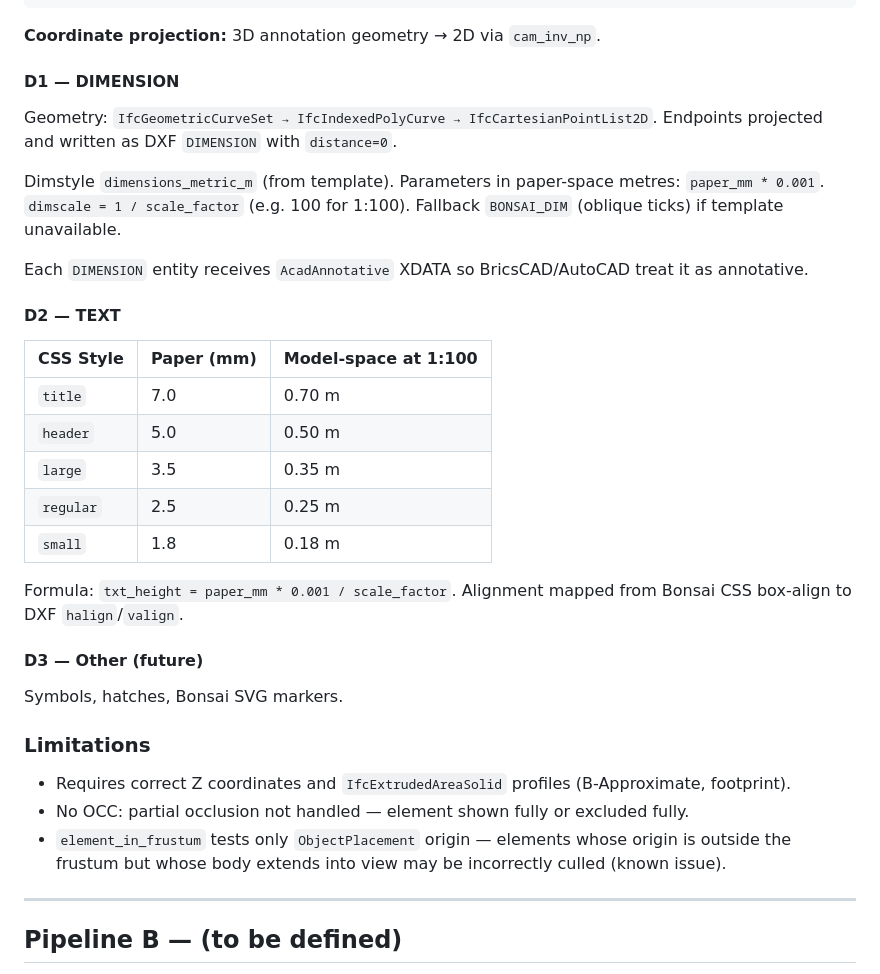
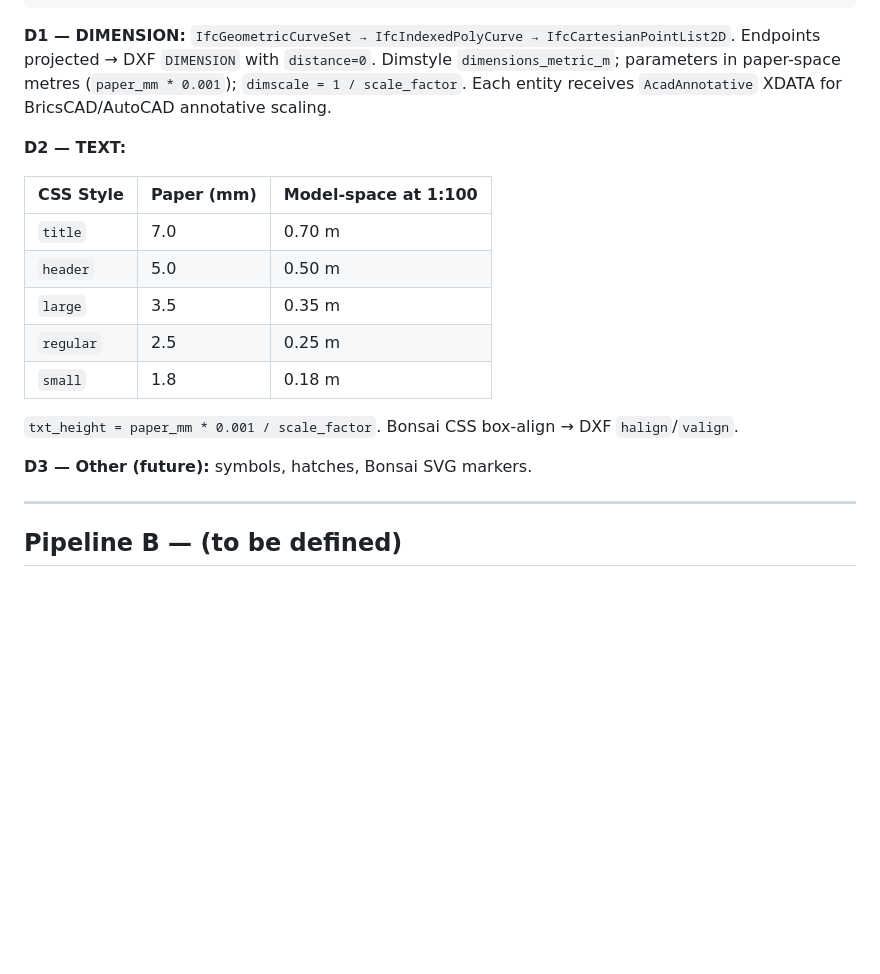
Before and after one commit to carlopav/bonsai_salad, a Markdown page: ifc_dxf/README.md, the part around one of its changes. Drawn GitHub-style; blank space fills up the shorter version.

````diff
--- a/ifc_dxf/README.md
+++ b/ifc_dxf/README.md
@@ -190,17 +227,9 @@ for rel in ifc.by_type("IfcRelAssignsToGroup"):
             annotations.append(obj)
 ```
 
-**Coordinate projection:** 3D annotation geometry → 2D via `cam_inv_np`.
+**D1 — DIMENSION:** `IfcGeometricCurveSet → IfcIndexedPolyCurve → IfcCartesianPointList2D`. Endpoints projected → DXF `DIMENSION` with `distance=0`. Dimstyle `dimensions_metric_m`; parameters in paper-space metres (`paper_mm * 0.001`); `dimscale = 1 / scale_factor`. Each entity receives `AcadAnnotative` XDATA for BricsCAD/AutoCAD annotative scaling.
 
-#### D1 — DIMENSION
-
-Geometry: `IfcGeometricCurveSet → IfcIndexedPolyCurve → IfcCartesianPointList2D`. Endpoints projected and written as DXF `DIMENSION` with `distance=0`.
-
-Dimstyle `dimensions_metric_m` (from template). Parameters in paper-space metres: `paper_mm * 0.001`. `dimscale = 1 / scale_factor` (e.g. 100 for 1:100). Fallback `BONSAI_DIM` (oblique ticks) if template unavailable.
-
-Each `DIMENSION` entity receives `AcadAnnotative` XDATA so BricsCAD/AutoCAD treat it as annotative.
-
-#### D2 — TEXT
+**D2 — TEXT:**
 
 | CSS Style | Paper (mm) | Model-space at 1:100 |
 |---|---|---|
@@ -210,17 +239,9 @@ Each `DIMENSION` entity receives `AcadAnnotative` XDATA so BricsCAD/AutoCAD trea
 | `regular` | 2.5 | 0.25 m |
 | `small` | 1.8 | 0.18 m |
 
-Formula: `txt_height = paper_mm * 0.001 / scale_factor`. Alignment mapped from Bonsai CSS box-align to DXF `halign`/`valign`.
+`txt_height = paper_mm * 0.001 / scale_factor`. Bonsai CSS box-align → DXF `halign`/`valign`.
 
-#### D3 — Other (future)
-
-Symbols, hatches, Bonsai SVG markers.
-
-### Limitations
-
-- Requires correct Z coordinates and `IfcExtrudedAreaSolid` profiles (B-Approximate, footprint).
-- No OCC: partial occlusion not handled — element shown fully or excluded fully.
-- `element_in_frustum` tests only `ObjectPlacement` origin — elements whose origin is outside the frustum but whose body extends into view may be incorrectly culled (known issue).
+**D3 — Other (future):** symbols, hatches, Bonsai SVG markers.
 
 ---
 
````
Also changed, not shown: other parts of ifc_dxf/README.md (+87 -50 lines).
